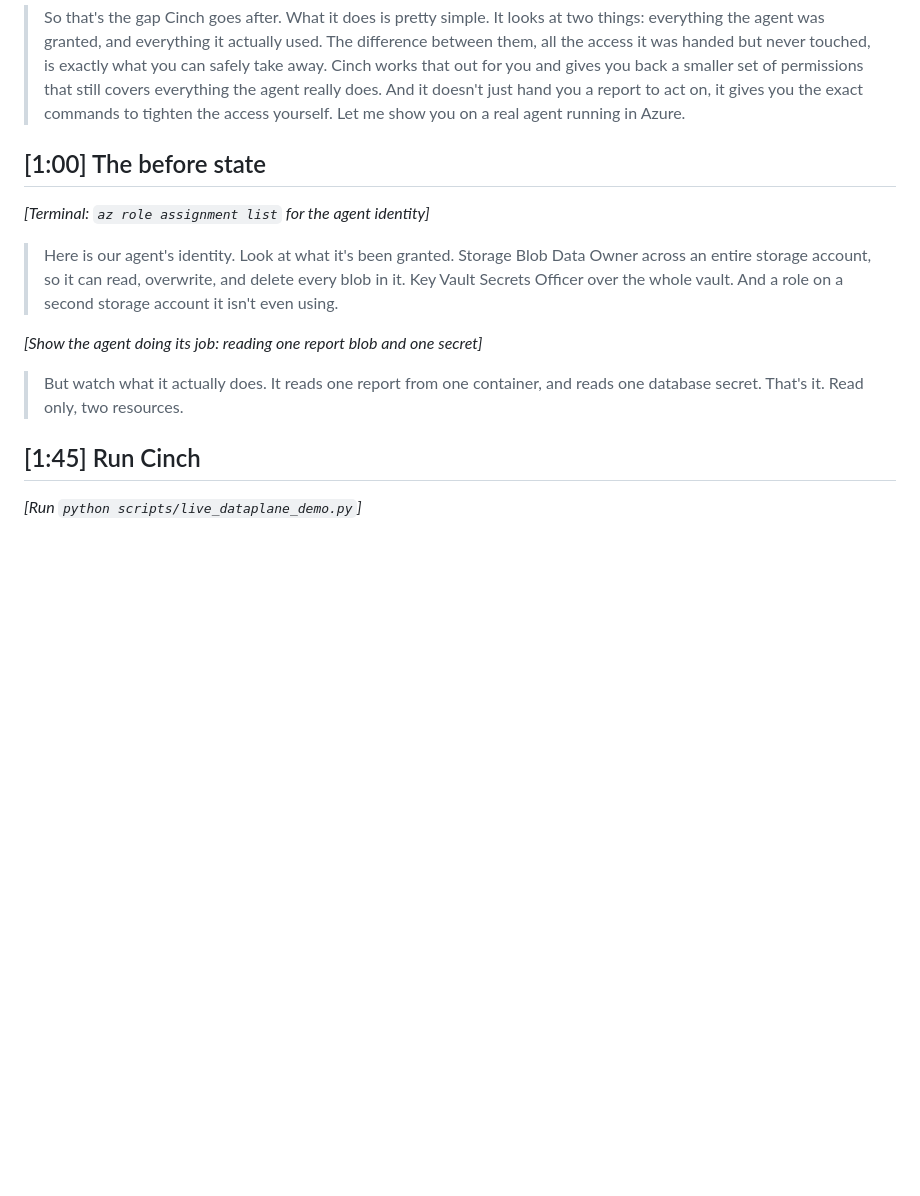
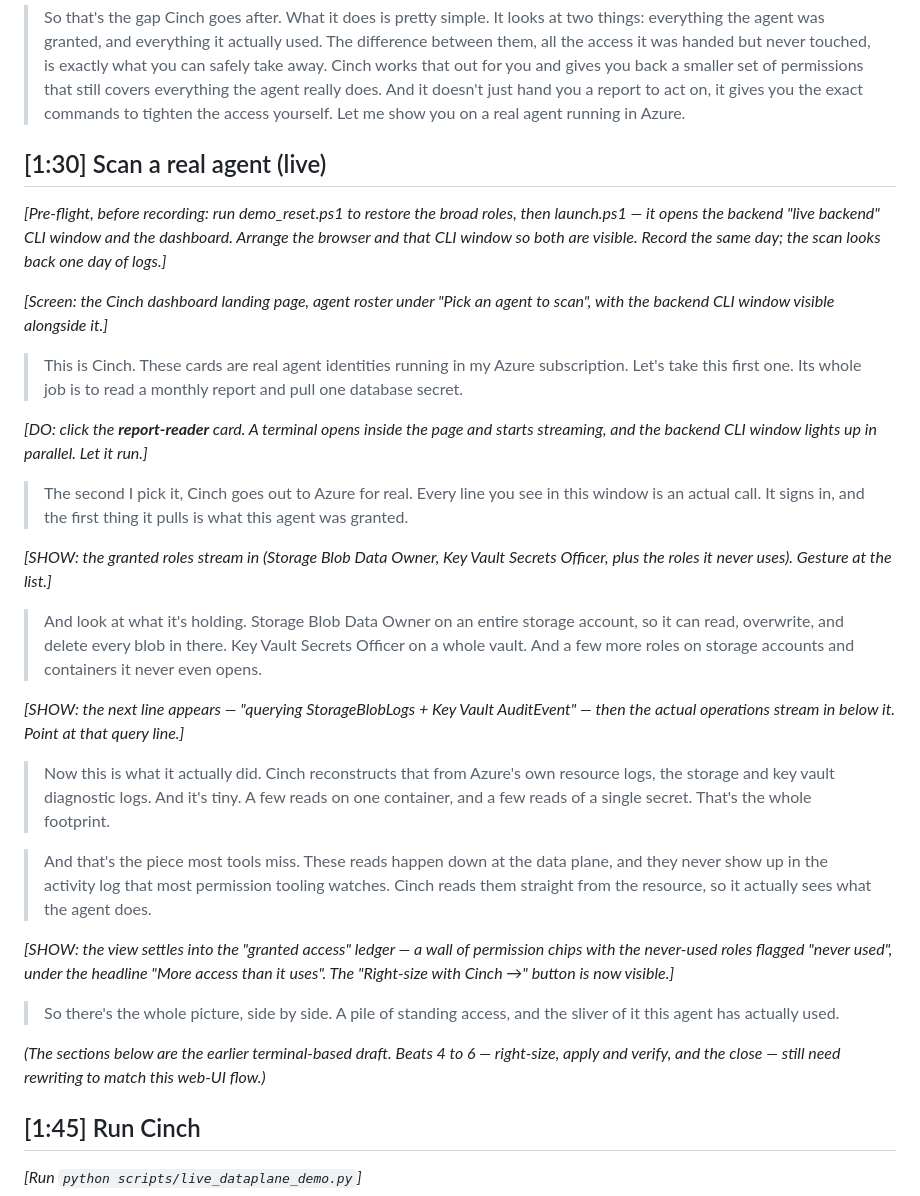
Before and after one commit to kkakdugee/cinch, a Markdown page: DEMO_SCRIPT.md, the part around the change. Rendered like a GitHub page; blank space fills up the shorter version.

Commit message:
update script

```diff
--- a/DEMO_SCRIPT.md
+++ b/DEMO_SCRIPT.md
@@ -29,18 +29,46 @@ Optional lines are marked and can be cut to land closer to 3 minutes.
 > commands to tighten the access yourself. Let me show you on a real agent running
 > in Azure.
 
-## [1:00] The before state
-*[Terminal: `az role assignment list` for the agent identity]*
+## [1:30] Scan a real agent (live)
+*[Pre-flight, before recording: run demo_reset.ps1 to restore the broad roles, then launch.ps1 — it opens the backend "live backend" CLI window and the dashboard. Arrange the browser and that CLI window so both are visible. Record the same day; the scan looks back one day of logs.]*
 
-> Here is our agent's identity. Look at what it's been granted. Storage Blob Data
-> Owner across an entire storage account, so it can read, overwrite, and delete
-> every blob in it. Key Vault Secrets Officer over the whole vault. And a role on a
-> second storage account it isn't even using.
+*[Screen: the Cinch dashboard landing page, agent roster under "Pick an agent to scan", with the backend CLI window visible alongside it.]*
 
-*[Show the agent doing its job: reading one report blob and one secret]*
+> This is Cinch. These cards are real agent identities running in my Azure
+> subscription. Let's take this first one. Its whole job is to read a monthly
+> report and pull one database secret.
 
-> But watch what it actually does. It reads one report from one container, and
-> reads one database secret. That's it. Read only, two resources.
+*[DO: click the **report-reader** card. A terminal opens inside the page and starts streaming, and the backend CLI window lights up in parallel. Let it run.]*
+
+> The second I pick it, Cinch goes out to Azure for real. Every line you see in
+> this window is an actual call. It signs in, and the first thing it pulls is what
+> this agent was granted.
+
+*[SHOW: the granted roles stream in (Storage Blob Data Owner, Key Vault Secrets Officer, plus the roles it never uses). Gesture at the list.]*
+
+> And look at what it's holding. Storage Blob Data Owner on an entire storage
+> account, so it can read, overwrite, and delete every blob in there. Key Vault
+> Secrets Officer on a whole vault. And a few more roles on storage accounts and
+> containers it never even opens.
+
+*[SHOW: the next line appears — "querying StorageBlobLogs + Key Vault AuditEvent" — then the actual operations stream in below it. Point at that query line.]*
+
+> Now this is what it actually did. Cinch reconstructs that from Azure's own
+> resource logs, the storage and key vault diagnostic logs. And it's tiny. A few
+> reads on one container, and a few reads of a single secret. That's the whole
+> footprint.
+
+> And that's the piece most tools miss. These reads happen down at the data plane,
+> and they never show up in the activity log that most permission tooling watches.
+> Cinch reads them straight from the resource, so it actually sees what the agent
+> does.
+
+*[SHOW: the view settles into the "granted access" ledger — a wall of permission chips with the never-used roles flagged "never used", under the headline "More access than it uses". The "Right-size with Cinch →" button is now visible.]*
+
+> So there's the whole picture, side by side. A pile of standing access, and the
+> sliver of it this agent has actually used.
+
+*(The sections below are the earlier terminal-based draft. Beats 4 to 6 — right-size, apply and verify, and the close — still need rewriting to match this web-UI flow.)*
 
 ## [1:45] Run Cinch
 *[Run `python scripts/live_dataplane_demo.py`]*
```
